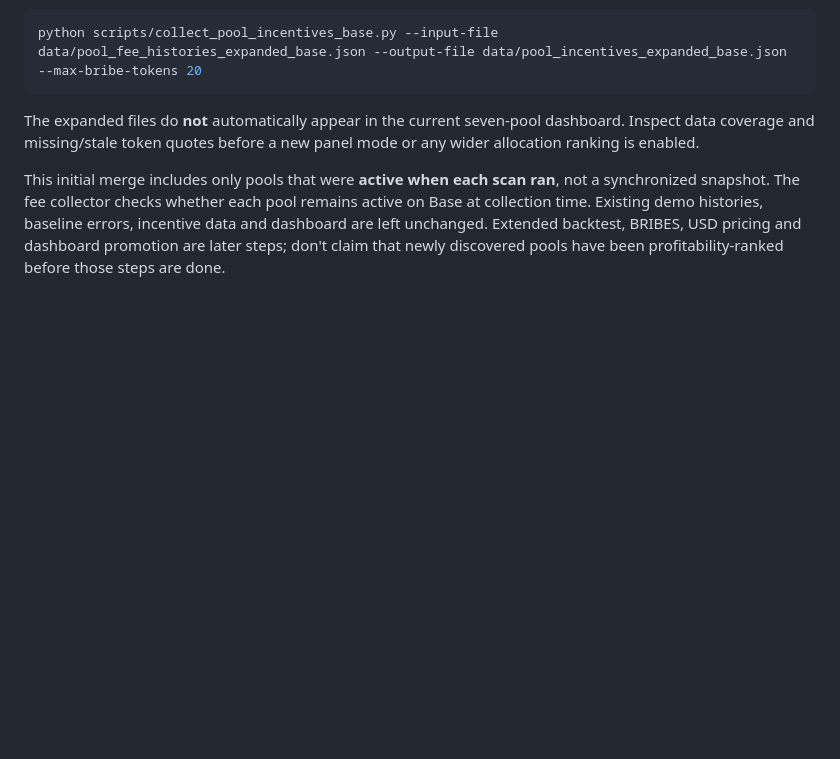
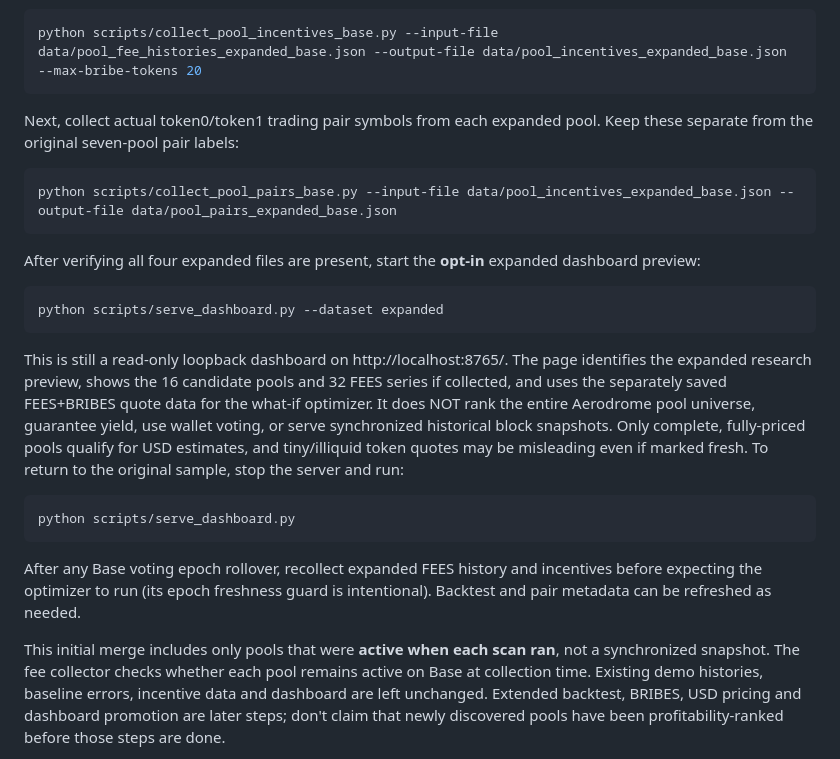
Before and after one commit to eser07/aeropredict-ai, a Markdown page: README.md, the part around the change. Drawn GitHub-style; blank space fills up the shorter version.

Commit message:
Document opt-in expanded 16-pool local dashboard workflow and limitations

````diff
--- a/README.md
+++ b/README.md
@@ -139,9 +139,39 @@ Then collect BRIBES and current USD quotes separately for those same pools
 python scripts/collect_pool_incentives_base.py --input-file data/pool_fee_histories_expanded_base.json --output-file data/pool_incentives_expanded_base.json --max-bribe-tokens 20
 ```
 
-The expanded files do **not** automatically appear in the current seven-pool
-dashboard. Inspect data coverage and missing/stale token quotes before a
-new panel mode or any wider allocation ranking is enabled.
+Next, collect actual token0/token1 trading pair symbols from each expanded
+pool. Keep these separate from the original seven-pool pair labels:
+
+```bash
+python scripts/collect_pool_pairs_base.py --input-file data/pool_incentives_expanded_base.json --output-file data/pool_pairs_expanded_base.json
+```
+
+After verifying all four expanded files are present, start the **opt-in**
+expanded dashboard preview:
+
+```bash
+python scripts/serve_dashboard.py --dataset expanded
+```
+
+This is still a read-only loopback dashboard on http://localhost:8765/.
+The page identifies the expanded research preview, shows the 16 candidate
+pools and 32 FEES series if collected, and uses the separately saved
+FEES+BRIBES quote data for the what-if optimizer. It does NOT rank the
+entire Aerodrome pool universe, guarantee yield, use wallet voting,
+or serve synchronized historical block snapshots. Only complete,
+fully-priced pools qualify for USD estimates, and tiny/illiquid token
+quotes may be misleading even if marked fresh. To return to the
+original sample, stop the server and run:
+
+```bash
+python scripts/serve_dashboard.py
+```
+
+After any Base voting epoch rollover, recollect expanded FEES history and
+incentives before expecting the optimizer to run (its epoch freshness
+guard is intentional). Backtest and pair metadata can be refreshed as needed.
+
+
 
 This initial merge includes only pools that were **active when each scan ran**,
 not a synchronized snapshot. The fee collector checks whether each pool remains
````
